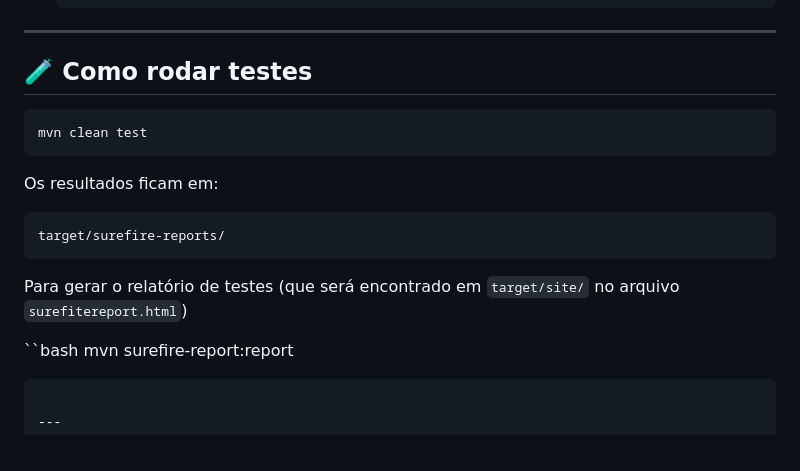
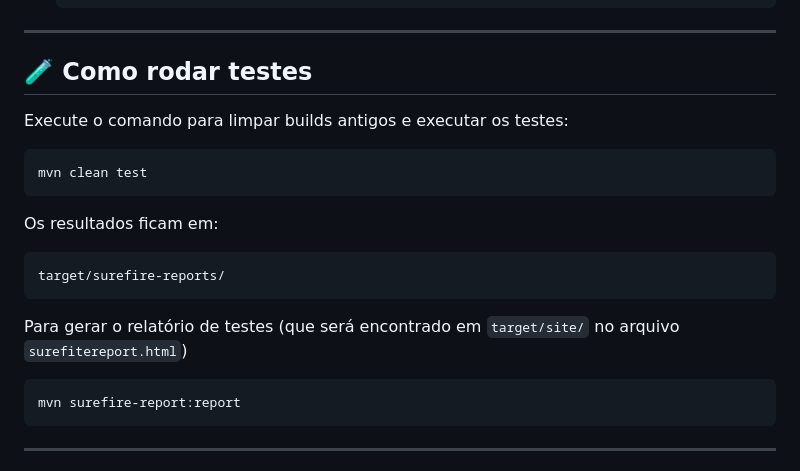
Before and after one commit to Leandrotxr/poorSofaScore, a Markdown page: README.md, the part around the change. Drawn GitHub-style.

Commit message:
Correct README formatting and test command syntax
Fix formatting issues in the README file and update test commands.

````diff
--- a/README.md
+++ b/README.md
@@ -146,6 +146,8 @@ poorSofaScore/
 
 ## 🧪 Como rodar testes
 
+Execute o comando para limpar builds antigos e executar os testes:
+
 ```bash
 mvn clean test
 ```
@@ -156,7 +158,7 @@ target/surefire-reports/
 ```
 Para gerar o relatório de testes (que será encontrado em `target/site/` no arquivo `surefitereport.html`)
 
-``bash
+```bash
 mvn surefire-report:report
 ```
 
````
